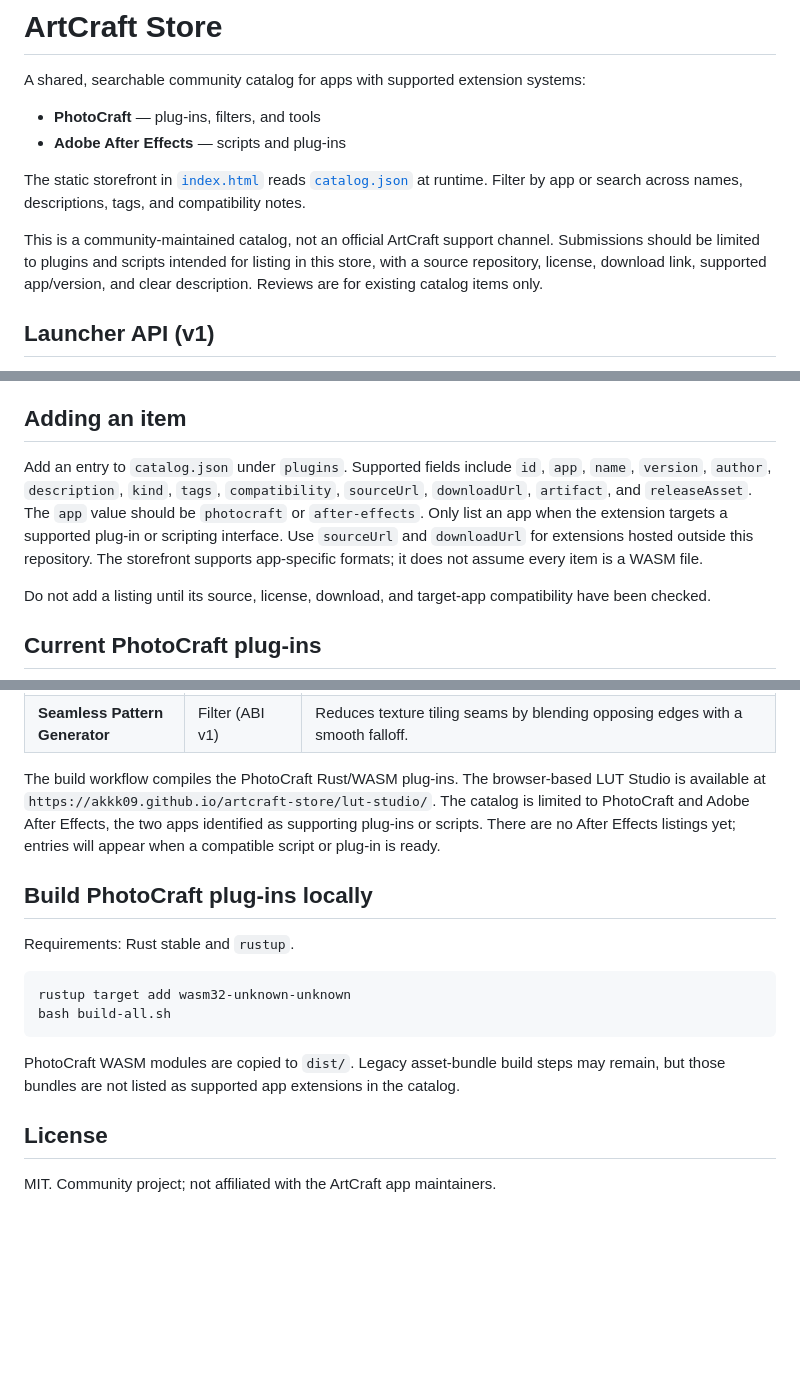
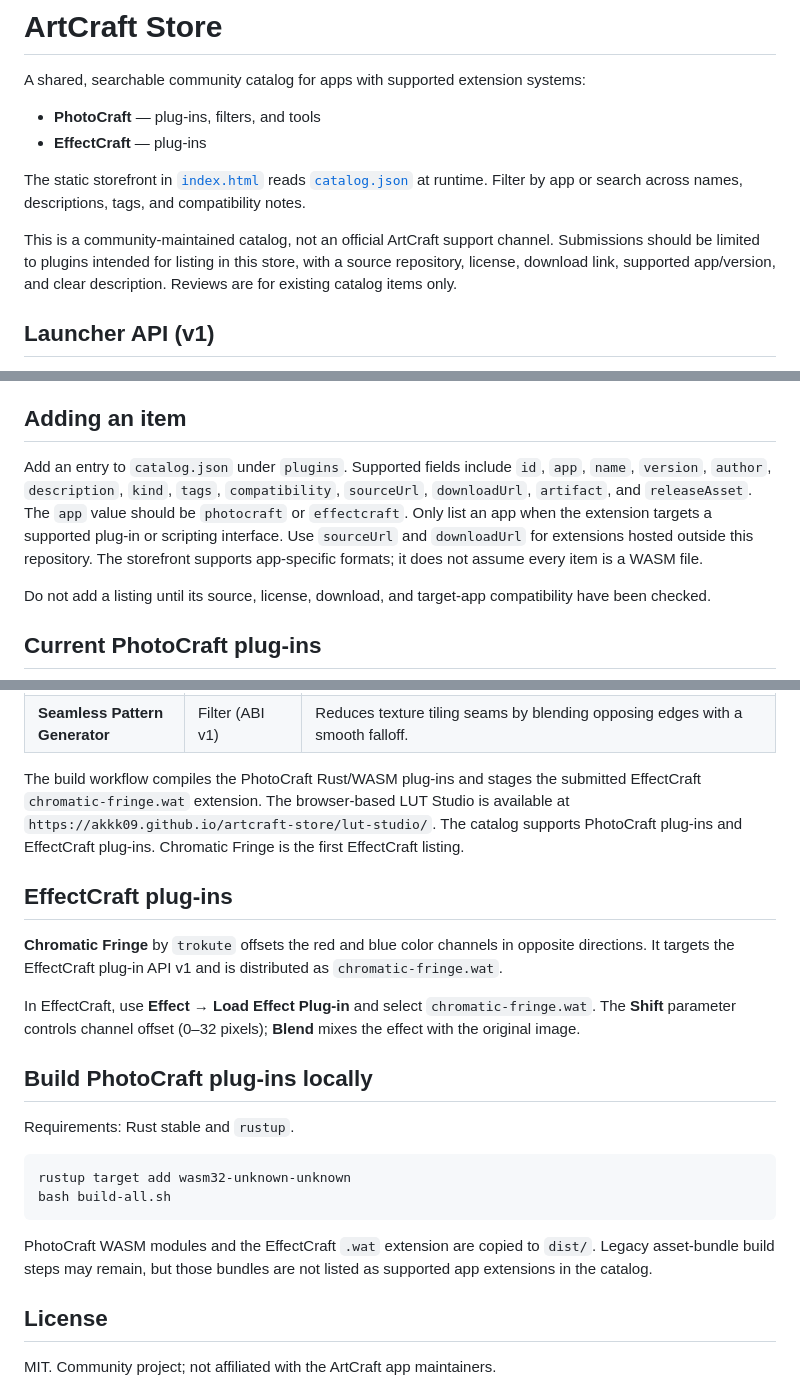
Before and after one commit to akkk09/artcraft-store, a Markdown page: README.md, 3 parts joined by grey strips. GitHub-like rendering; blank space fills up the shorter version.

Commit message:
Update README.md for EffectCraft support

````diff
--- a/README.md
+++ b/README.md
@@ -3,11 +3,11 @@
 A shared, searchable community catalog for apps with supported extension systems:
 
 - **PhotoCraft** — plug-ins, filters, and tools
-- **Adobe After Effects** — scripts and plug-ins
+- **EffectCraft** — plug-ins
 
 The static storefront in [`index.html`](index.html) reads [`catalog.json`](catalog.json) at runtime. Filter by app or search across names, descriptions, tags, and compatibility notes.
 
-This is a community-maintained catalog, not an official ArtCraft support channel. Submissions should be limited to plugins and scripts intended for listing in this store, with a source repository, license, download link, supported app/version, and clear description. Reviews are for existing catalog items only.
+This is a community-maintained catalog, not an official ArtCraft support channel. Submissions should be limited to plugins intended for listing in this store, with a source repository, license, download link, supported app/version, and clear description. Reviews are for existing catalog items only.
 
 ## Launcher API (v1)
 
@@ -79,7 +79,7 @@ This API is intentionally static and read-only. It does not install plugins, gua
 
 ## Adding an item
 
-Add an entry to `catalog.json` under `plugins`. Supported fields include `id`, `app`, `name`, `version`, `author`, `description`, `kind`, `tags`, `compatibility`, `sourceUrl`, `downloadUrl`, `artifact`, and `releaseAsset`. The `app` value should be `photocraft` or `after-effects`. Only list an app when the extension targets a supported plug-in or scripting interface. Use `sourceUrl` and `downloadUrl` for extensions hosted outside this repository. The storefront supports app-specific formats; it does not assume every item is a WASM file.
+Add an entry to `catalog.json` under `plugins`. Supported fields include `id`, `app`, `name`, `version`, `author`, `description`, `kind`, `tags`, `compatibility`, `sourceUrl`, `downloadUrl`, `artifact`, and `releaseAsset`. The `app` value should be `photocraft` or `effectcraft`. Only list an app when the extension targets a supported plug-in or scripting interface. Use `sourceUrl` and `downloadUrl` for extensions hosted outside this repository. The storefront supports app-specific formats; it does not assume every item is a WASM file.
 
 Do not add a listing until its source, license, download, and target-app compatibility have been checked.
 
@@ -100,7 +100,13 @@ Do not add a listing until its source, license, download, and target-app compati
 | **Geometry Fixer** | Filter (ABI v1) | Straightens rotation, adjusts horizontal/vertical perspective, and controls zoom on a fixed canvas. |
 | **Seamless Pattern Generator** | Filter (ABI v1) | Reduces texture tiling seams by blending opposing edges with a smooth falloff. |
 
-The build workflow compiles the PhotoCraft Rust/WASM plug-ins. The browser-based LUT Studio is available at `https://akkk09.github.io/artcraft-store/lut-studio/`. The catalog is limited to PhotoCraft and Adobe After Effects, the two apps identified as supporting plug-ins or scripts. There are no After Effects listings yet; entries will appear when a compatible script or plug-in is ready.
+The build workflow compiles the PhotoCraft Rust/WASM plug-ins and stages the submitted EffectCraft `chromatic-fringe.wat` extension. The browser-based LUT Studio is available at `https://akkk09.github.io/artcraft-store/lut-studio/`. The catalog supports PhotoCraft plug-ins and EffectCraft plug-ins. Chromatic Fringe is the first EffectCraft listing.
+
+## EffectCraft plug-ins
+
+**Chromatic Fringe** by `trokute` offsets the red and blue color channels in opposite directions. It targets the EffectCraft plug-in API v1 and is distributed as `chromatic-fringe.wat`.
+
+In EffectCraft, use **Effect → Load Effect Plug-in** and select `chromatic-fringe.wat`. The **Shift** parameter controls channel offset (0–32 pixels); **Blend** mixes the effect with the original image.
 
 ## Build PhotoCraft plug-ins locally
 
@@ -111,7 +117,7 @@ rustup target add wasm32-unknown-unknown
 bash build-all.sh
 ```
 
-PhotoCraft WASM modules are copied to `dist/`. Legacy asset-bundle build steps may remain, but those bundles are not listed as supported app extensions in the catalog.
+PhotoCraft WASM modules and the EffectCraft `.wat` extension are copied to `dist/`. Legacy asset-bundle build steps may remain, but those bundles are not listed as supported app extensions in the catalog.
 
 ## License
 
````
